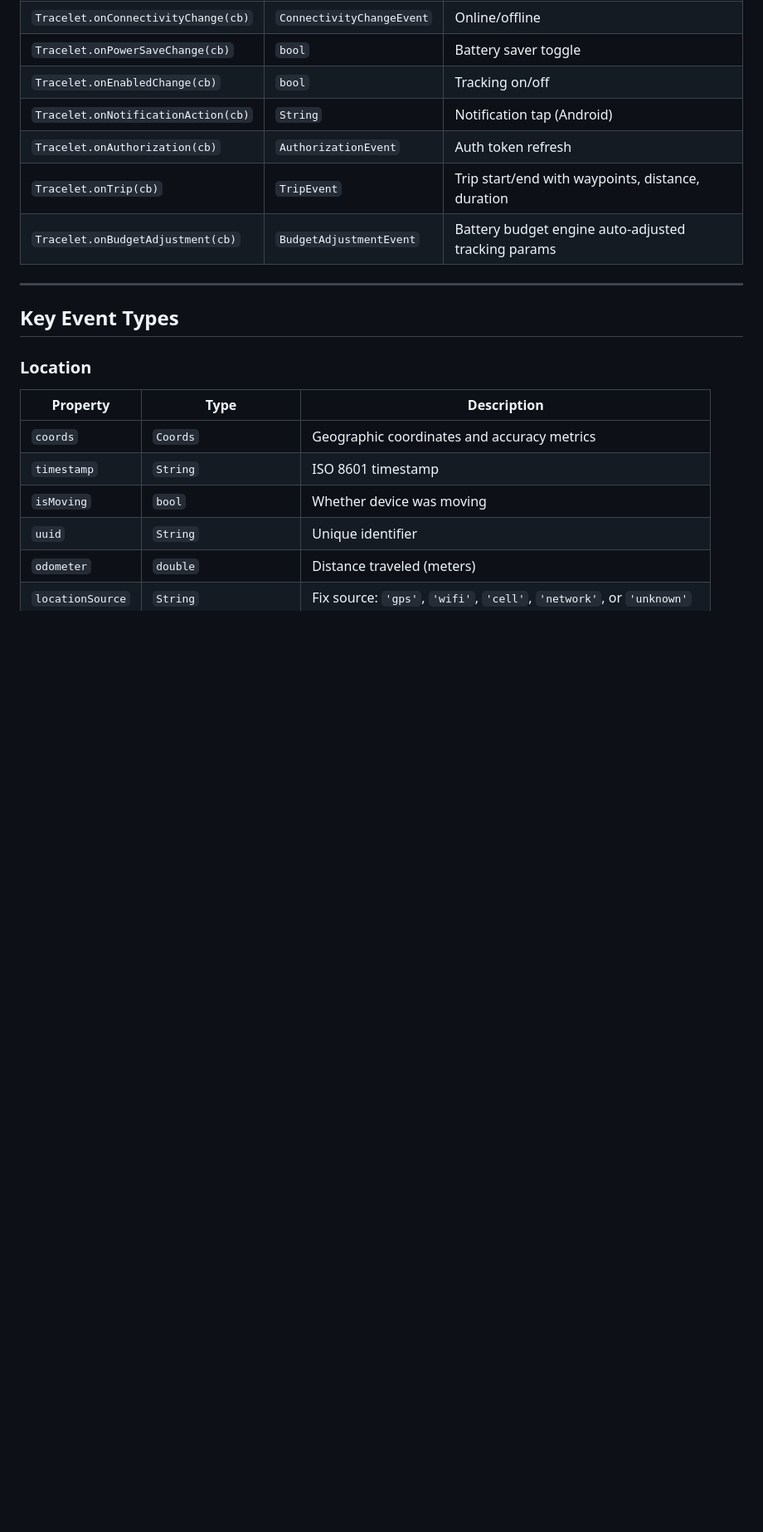
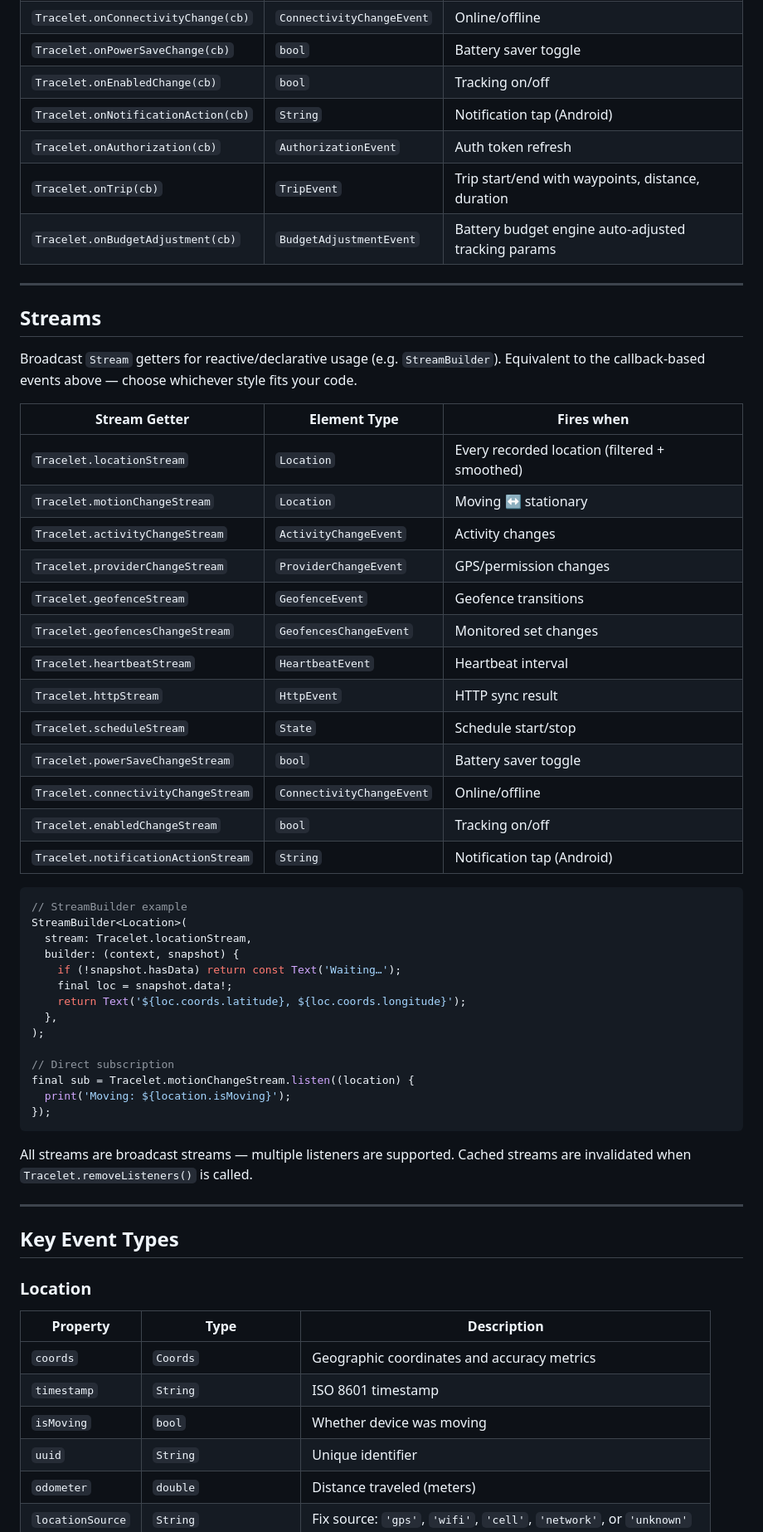
Before and after one commit to zrworks/Tracelet, a Markdown page: help/API.md, the part around the change. Shown at 83% size. GitHub-like rendering; blank space fills up the shorter version.

Commit message:
docs: add stream getters to API reference

````diff
--- a/help/API.md
+++ b/help/API.md
@@ -188,6 +188,48 @@
 | `Tracelet.onAuthorization(cb)` | `AuthorizationEvent` | Auth token refresh |
 | `Tracelet.onTrip(cb)` | `TripEvent` | Trip start/end with waypoints, distance, duration |
 | `Tracelet.onBudgetAdjustment(cb)` | `BudgetAdjustmentEvent` | Battery budget engine auto-adjusted tracking params |
+
+---
+
+## Streams
+
+Broadcast `Stream` getters for reactive/declarative usage (e.g. `StreamBuilder`).
+Equivalent to the callback-based events above — choose whichever style fits your code.
+
+| Stream Getter | Element Type | Fires when |
+|---|---|---|
+| `Tracelet.locationStream` | `Location` | Every recorded location (filtered + smoothed) |
+| `Tracelet.motionChangeStream` | `Location` | Moving ↔ stationary |
+| `Tracelet.activityChangeStream` | `ActivityChangeEvent` | Activity changes |
+| `Tracelet.providerChangeStream` | `ProviderChangeEvent` | GPS/permission changes |
+| `Tracelet.geofenceStream` | `GeofenceEvent` | Geofence transitions |
+| `Tracelet.geofencesChangeStream` | `GeofencesChangeEvent` | Monitored set changes |
+| `Tracelet.heartbeatStream` | `HeartbeatEvent` | Heartbeat interval |
+| `Tracelet.httpStream` | `HttpEvent` | HTTP sync result |
+| `Tracelet.scheduleStream` | `State` | Schedule start/stop |
+| `Tracelet.powerSaveChangeStream` | `bool` | Battery saver toggle |
+| `Tracelet.connectivityChangeStream` | `ConnectivityChangeEvent` | Online/offline |
+| `Tracelet.enabledChangeStream` | `bool` | Tracking on/off |
+| `Tracelet.notificationActionStream` | `String` | Notification tap (Android) |
+
+```dart
+// StreamBuilder example
+StreamBuilder<Location>(
+  stream: Tracelet.locationStream,
+  builder: (context, snapshot) {
+    if (!snapshot.hasData) return const Text('Waiting…');
+    final loc = snapshot.data!;
+    return Text('${loc.coords.latitude}, ${loc.coords.longitude}');
+  },
+);
+
+// Direct subscription
+final sub = Tracelet.motionChangeStream.listen((location) {
+  print('Moving: ${location.isMoving}');
+});
+```
+
+All streams are broadcast streams — multiple listeners are supported. Cached streams are invalidated when `Tracelet.removeListeners()` is called.
 
 ---
 
````
